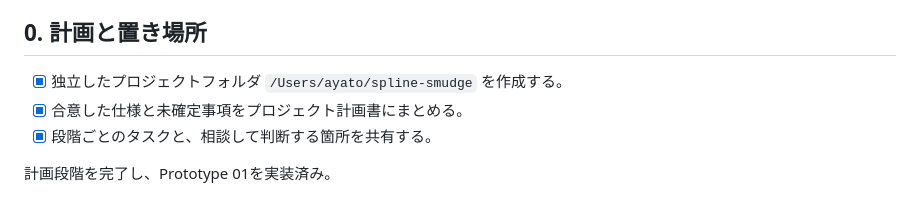
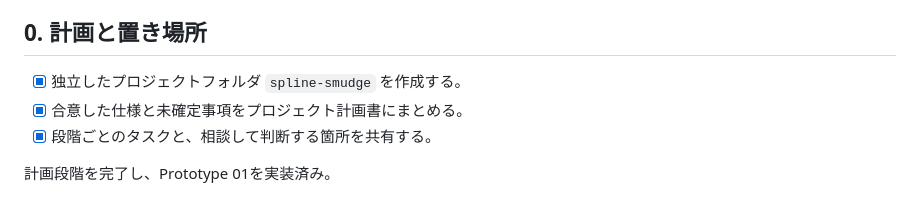
Before and after one commit to ogrew/spline-smudge, a Markdown page: TASKS.md, the part around the change. GitHub-like rendering.

```diff
--- a/TASKS.md
+++ b/TASKS.md
@@ -7,7 +7,7 @@
 
 ## 0. 計画と置き場所
 
-- [x] 独立したプロジェクトフォルダ `/Users/ayato/spline-smudge` を作成する。
+- [x] 独立したプロジェクトフォルダ `spline-smudge` を作成する。
 - [x] 合意した仕様と未確定事項をプロジェクト計画書にまとめる。
 - [x] 段階ごとのタスクと、相談して判断する箇所を共有する。
 
```
Also changed, not shown: README.md (+6 -20 lines).
